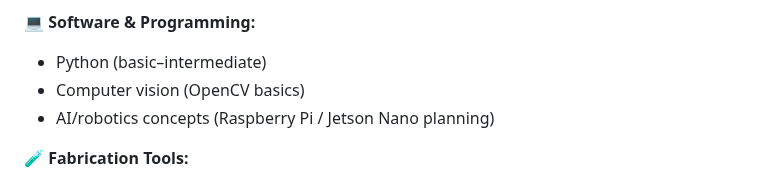
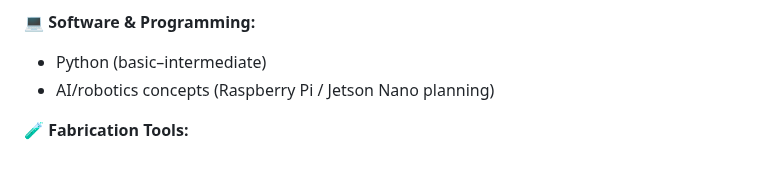
Before and after one commit to Henryvoidstar/im-working-on-this, a Markdown page: README.md, the part around the change. Rendered like a GitHub page; folded sections open.

```diff
--- a/README.md
+++ b/README.md
@@ -72,7 +72,6 @@ pro eater
 
 **💻 Software & Programming:**
 - Python (basic–intermediate)
-- Computer vision (OpenCV basics)
 - AI/robotics concepts (Raspberry Pi / Jetson Nano planning)
 
 **🧪 Fabrication Tools:**
```
